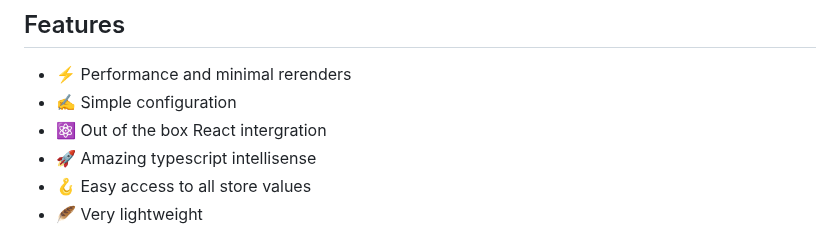
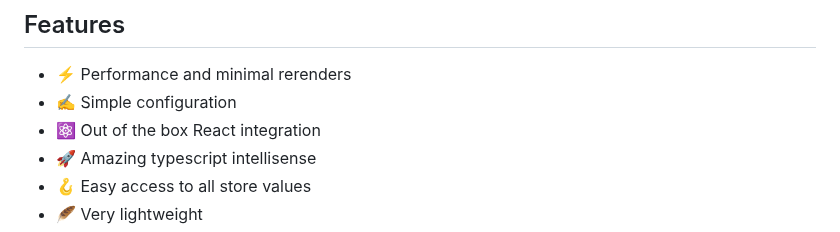
Before and after one commit to codemask-labs/stan-js, a Markdown page: README.md, the part around the change. Rendered like a GitHub page.

Commit message:
chore: fix readme typo (#71)

```diff
--- a/README.md
+++ b/README.md
@@ -15,7 +15,7 @@ stan-js is a lightweight and flexible state management library designed for use
 
 - ⚡️ Performance and minimal rerenders
 - ✍️ Simple configuration
-- ⚛️ Out of the box React intergration
+- ⚛️ Out of the box React integration
 - 🚀 Amazing typescript intellisense
 - 🪝 Easy access to all store values
 - 🪶 Very lightweight
```
